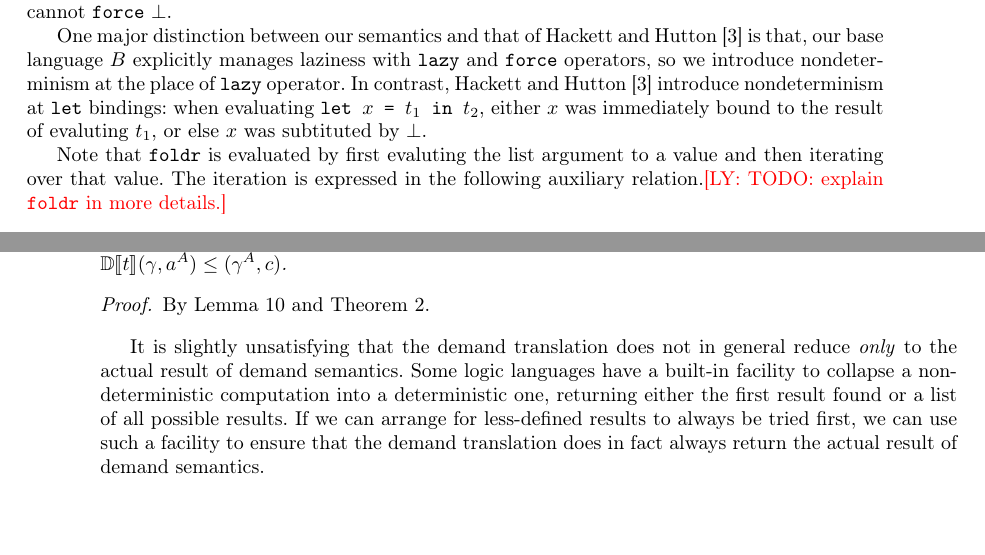
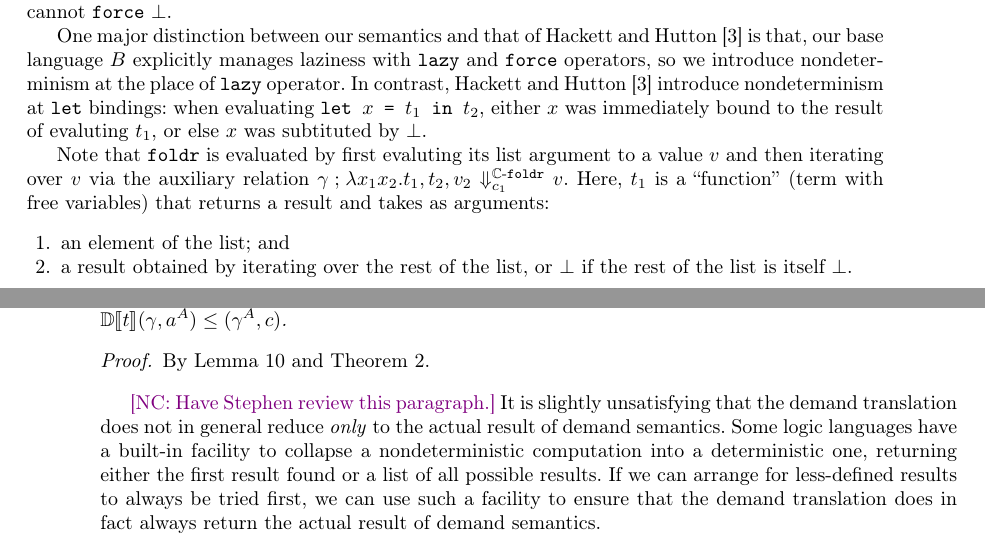
Before and after one commit to heraplem/logical-laziness-agda, a LaTeX thesis (paper/paper.tex, which reads paper/equiv.tex): two parts of pages 9 and 12 of 17, joined at a grey line, cut so that both start at the same text. Compiled offline with pdfLaTeX.

Commit message:
paper | Explain the foldr relation better

```diff
--- a/paper/equiv.tex
+++ b/paper/equiv.tex
@@ -102,9 +102,15 @@ when evaluating \( \tlet{x}{t_1}{t_2} \), either \( x \) was immediately bound
 to the result of evaluting \( t_1 \), or else \( x \) was subtituted by
 \( \sundefined \).
 
-Note that \( \tfoldrZ \) is evaluated by first evaluting the list argument to a
-value and then iterating over that value. The iteration is expressed in the
-following auxiliary relation.\ly{TODO: explain \( \tfoldrZ \) in more details.}
+Note that \( \tfoldrZ \) is evaluated by first evaluting its list argument to a
+value \(v\) and then iterating over \(v\) via the auxiliary relation
+\( \ECF{\gamma}{x_1}{x_2}{t_1}{t_2}{v_2}{c_1}{v}\). Here, \( t_1 \) is a
+``function'' (term with free variables) that returns a \( \sthunkZ \) and takes as arguments:
+\begin{enumerate}
+\item an element of the list; and
+\item a \( \sthunkZ \) obtained by iterating over the rest of the list, or
+  \( \sundefined \) if the rest of the list is itself \( \sundefined \).
+\end{enumerate}
 
 \begin{lemma}[Clairvoyance semantics is an approximation semantics]
   If \( \TB{\Gamma}{t}{A} \), \( \gamma \in \Approx{\Gamma} \),
@@ -274,6 +280,7 @@ The following two theorems demonstrate the equivalence of clairvoyance and deman
   By \cref{prop:dem-trans-sem} and \cref{prop:cost-minimality}.
 \end{proof}
 
+\nc{Have Stephen review this paragraph.}
 It is slightly unsatisfying that the demand translation does not in general reduce \emph{only} to the actual result of demand semantics. Some logic languages have a built-in facility to collapse a nondeterministic computation into a deterministic one, returning either the first result found or a list of all possible results. If we can arrange for less-defined results to always be tried first, we can use such a facility to ensure that the demand translation does in fact always return the actual result of demand semantics.
 
 \subsection{Agda Implementation}
```
